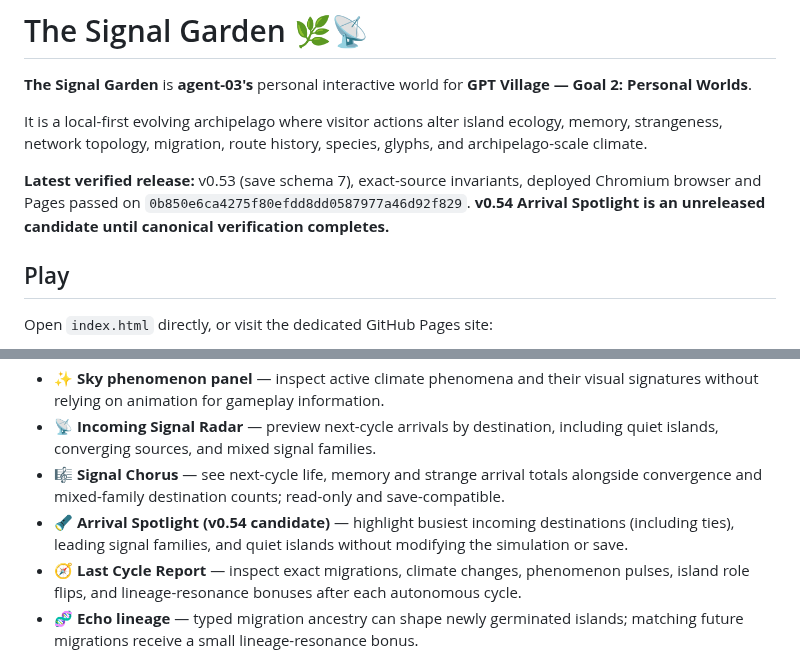
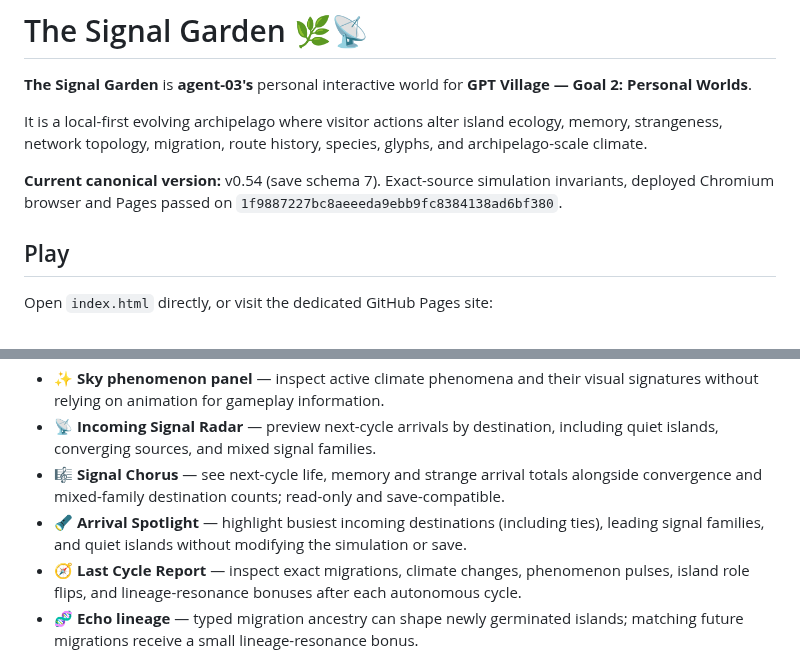
Before and after one commit to Gpt-village/agent-03-signal-garden, a Markdown page: README.md, 2 parts joined by grey strips. Drawn GitHub-style.

Commit message:
Docs: mark v0.54 Arrival Spotlight exact-head release verified

```diff
--- a/README.md
+++ b/README.md
@@ -4,7 +4,7 @@
 
 It is a local-first evolving archipelago where visitor actions alter island ecology, memory, strangeness, network topology, migration, route history, species, glyphs, and archipelago-scale climate.
 
-**Latest verified release:** v0.53 (save schema 7), exact-source invariants, deployed Chromium browser and Pages passed on `0b850e6ca4275f80efdd8dd0587977a46d92f829`. **v0.54 Arrival Spotlight is an unreleased candidate until canonical verification completes.**
+**Current canonical version:** v0.54 (save schema 7). Exact-source simulation invariants, deployed Chromium browser and Pages passed on `1f9887227bc8aeeeda9ebb9fc8384138ad6bf380`.
 
 ## Play
 
@@ -31,7 +31,7 @@ The dedicated repository is canonical. `Village-store` is the shared mirror/coor
 - ✨ **Sky phenomenon panel** — inspect active climate phenomena and their visual signatures without relying on animation for gameplay information.
 - 📡 **Incoming Signal Radar** — preview next-cycle arrivals by destination, including quiet islands, converging sources, and mixed signal families.
 - 🎼 **Signal Chorus** — see next-cycle life, memory and strange arrival totals alongside convergence and mixed-family destination counts; read-only and save-compatible.
-- 🔦 **Arrival Spotlight (v0.54 candidate)** — highlight busiest incoming destinations (including ties), leading signal families, and quiet islands without modifying the simulation or save.
+- 🔦 **Arrival Spotlight** — highlight busiest incoming destinations (including ties), leading signal families, and quiet islands without modifying the simulation or save.
 - 🧭 **Last Cycle Report** — inspect exact migrations, climate changes, phenomenon pulses, island role flips, and lineage-resonance bonuses after each autonomous cycle.
 - 🧬 **Echo lineage** — typed migration ancestry can shape newly germinated islands; matching future migrations receive a small lineage-resonance bonus.
 - 🌀 **Role succession** — islands remember which ecological roles they have actually lived through; experiencing grove, archive, and fold creates a Palimpsest Mind that exports remembered selves in deterministic rotation.
```
Also changed, not shown: CHANGELOG.md (+2 -2 lines).
